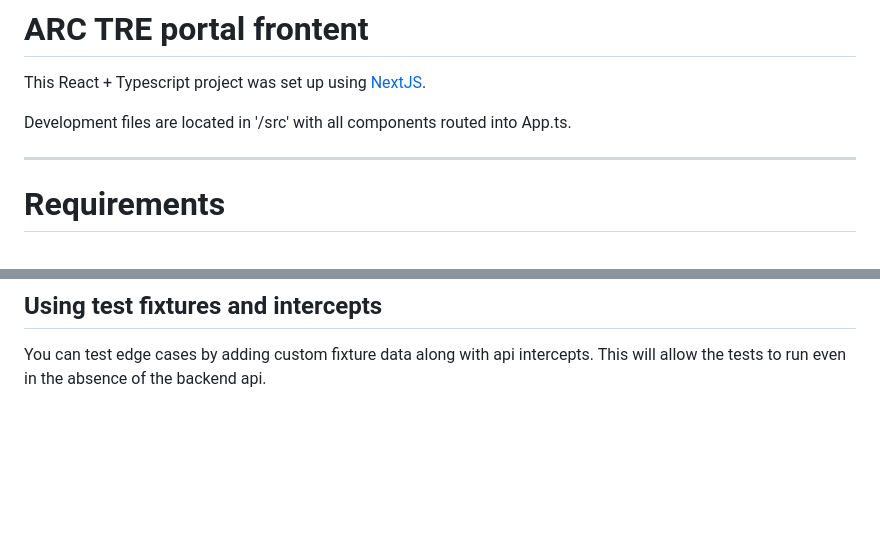
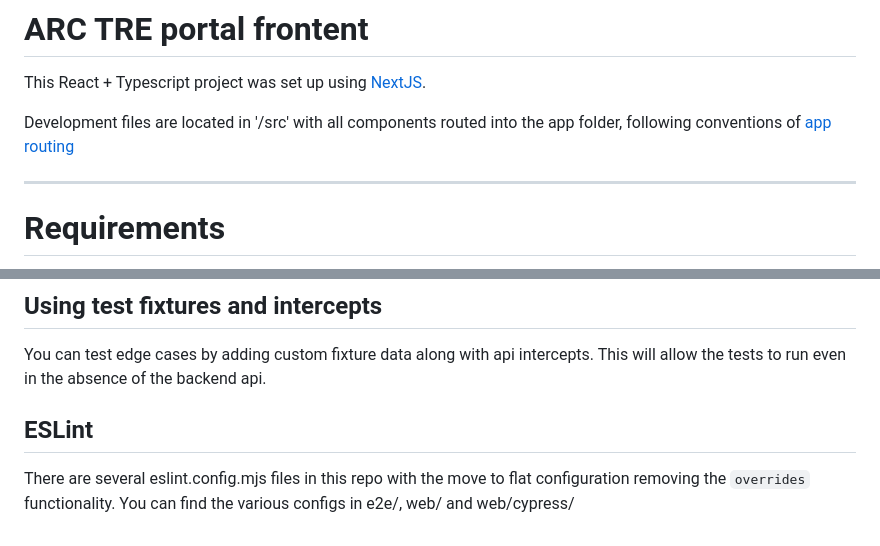
Before and after one commit to ucl-arc-tre/portal, a Markdown page: web/README.md, 2 parts joined by grey strips. Drawn GitHub-style; blank space fills up the shorter version.

```diff
--- a/web/README.md
+++ b/web/README.md
@@ -2,7 +2,7 @@
 
 This React + Typescript project was set up using [NextJS](https://nextjs.org).
 
-Development files are located in '/src' with all components routed into App.ts.
+Development files are located in '/src' with all components routed into the app folder, following conventions of [app routing](https://nextjs.org/docs/14/app/building-your-application/routing)
 
 ---
 
@@ -91,3 +91,7 @@ During CI the tests will run against both Electron (a lightweight version of Chr
 ## Using test fixtures and intercepts
 
 You can test edge cases by adding custom fixture data along with api intercepts. This will allow the tests to run even in the absence of the backend api.
+
+## ESLint
+
+There are several eslint.config.mjs files in this repo with the move to flat configuration removing the `overrides` functionality. You can find the various configs in e2e/, web/ and web/cypress/
```
